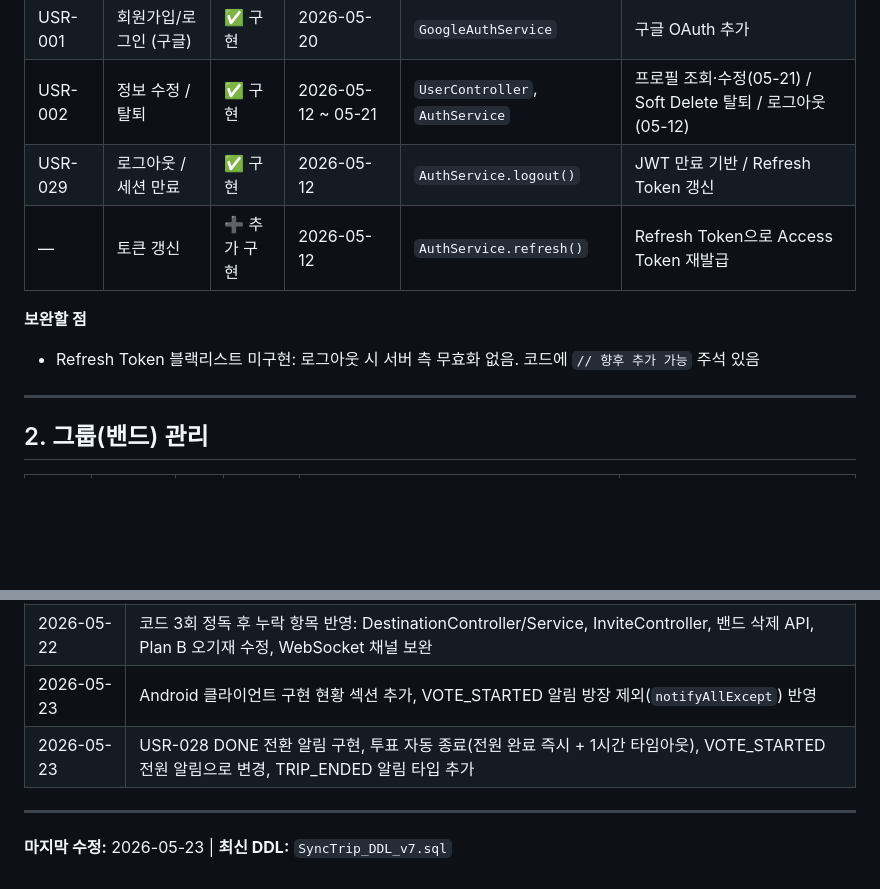
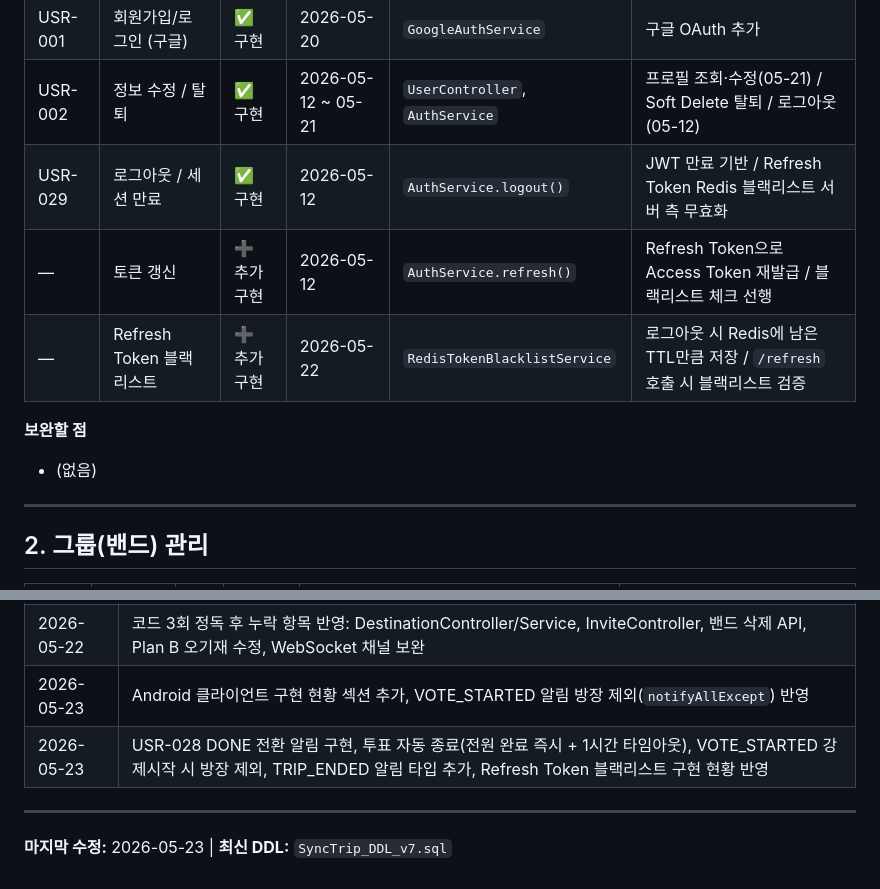
Before and after one commit to sync-trip/SyncTrip-Spring, a Markdown page: docs/SyncTrip_구현현황.md, 2 parts joined by grey strips. Rendered like a GitHub page; blank space fills up the shorter version.

Commit message:
구현현황 최신화

```diff
--- a/docs/SyncTrip_구현현황.md
+++ b/docs/SyncTrip_구현현황.md
@@ -24,11 +24,12 @@
 | USR-001 | 회원가입/로그인 (카카오) | ✅ 구현 | 2026-05-12 | `KakaoAuthService` | JWT 발급 (access + refresh) |
 | USR-001 | 회원가입/로그인 (구글) | ✅ 구현 | 2026-05-20 | `GoogleAuthService` | 구글 OAuth 추가 |
 | USR-002 | 정보 수정 / 탈퇴 | ✅ 구현 | 2026-05-12 ~ 05-21 | `UserController`, `AuthService` | 프로필 조회·수정(05-21) / Soft Delete 탈퇴 / 로그아웃(05-12) |
-| USR-029 | 로그아웃 / 세션 만료 | ✅ 구현 | 2026-05-12 | `AuthService.logout()` | JWT 만료 기반 / Refresh Token 갱신 |
-| — | 토큰 갱신 | ➕ 추가 구현 | 2026-05-12 | `AuthService.refresh()` | Refresh Token으로 Access Token 재발급 |
+| USR-029 | 로그아웃 / 세션 만료 | ✅ 구현 | 2026-05-12 | `AuthService.logout()` | JWT 만료 기반 / Refresh Token Redis 블랙리스트 서버 측 무효화 |
+| — | 토큰 갱신 | ➕ 추가 구현 | 2026-05-12 | `AuthService.refresh()` | Refresh Token으로 Access Token 재발급 / 블랙리스트 체크 선행 |
+| — | Refresh Token 블랙리스트 | ➕ 추가 구현 | 2026-05-22 | `RedisTokenBlacklistService` | 로그아웃 시 Redis에 남은 TTL만큼 저장 / `/refresh` 호출 시 블랙리스트 검증 |
 
 **보완할 점**
-- Refresh Token 블랙리스트 미구현: 로그아웃 시 서버 측 무효화 없음. 코드에 `// 향후 추가 가능` 주석 있음
+- (없음)
 
 ---
 
@@ -230,7 +232,7 @@
 | 2026-05-21 | `MEMBER_JOINED` 알림 타입 추가, 멤버 합류 알림 연동, 오래된 알림 자동 삭제 스케줄러 추가 |
 | 2026-05-22 | 코드 3회 정독 후 누락 항목 반영: DestinationController/Service, InviteController, 밴드 삭제 API, Plan B 오기재 수정, WebSocket 채널 보완 |
 | 2026-05-23 | Android 클라이언트 구현 현황 섹션 추가, VOTE_STARTED 알림 방장 제외(`notifyAllExcept`) 반영 |
-| 2026-05-23 | USR-028 DONE 전환 알림 구현, 투표 자동 종료(전원 완료 즉시 + 1시간 타임아웃), VOTE_STARTED 전원 알림으로 변경, TRIP_ENDED 알림 타입 추가 |
+| 2026-05-23 | USR-028 DONE 전환 알림 구현, 투표 자동 종료(전원 완료 즉시 + 1시간 타임아웃), VOTE_STARTED 강제시작 시 방장 제외, TRIP_ENDED 알림 타입 추가, Refresh Token 블랙리스트 구현 현황 반영 |
 
 ---
 
```
Also changed, not shown: other parts of docs/SyncTrip_구현현황.md (+1 -0 lines).
